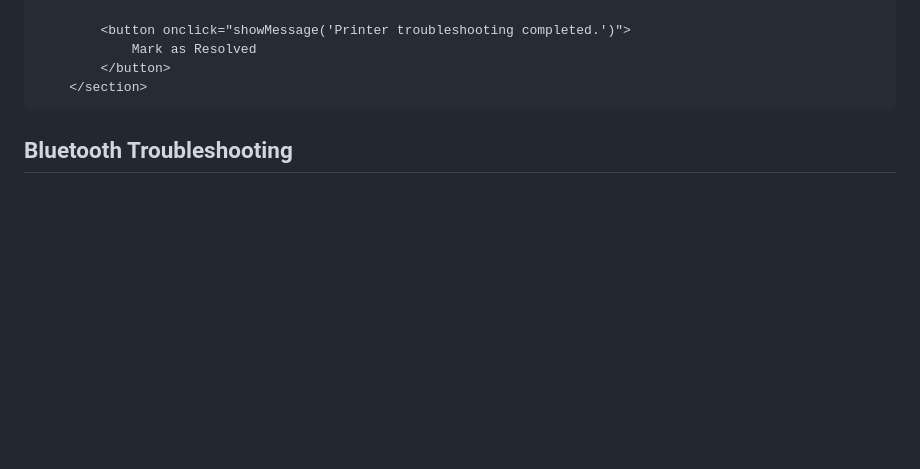
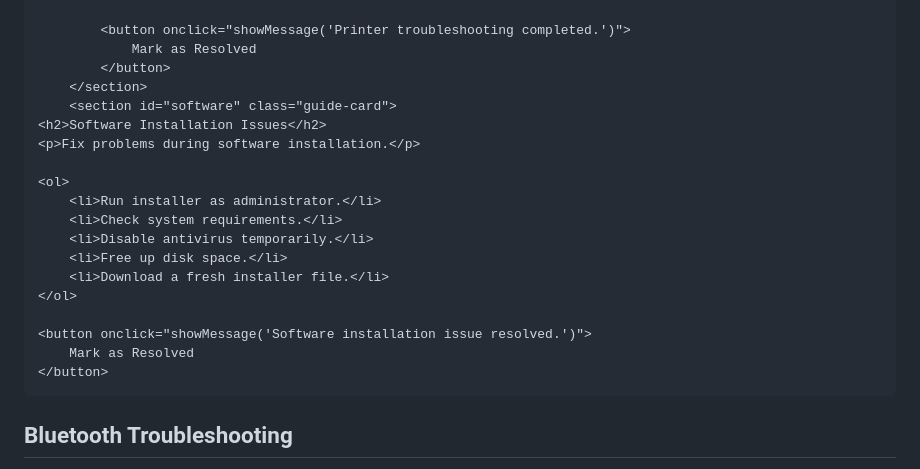
Before and after one commit to olayinkashittu/it-troubleshooting-guides, a Markdown page: README.md, the part around the change. Drawn GitHub-style; blank space fills up the shorter version.

```diff
--- a/README.md
+++ b/README.md
@@ -62,6 +62,22 @@ it-troubleshooting-guides/
                 Mark as Resolved
             </button>
         </section>
+        <section id="software" class="guide-card">
+    <h2>Software Installation Issues</h2>
+    <p>Fix problems during software installation.</p>
+
+    <ol>
+        <li>Run installer as administrator.</li>
+        <li>Check system requirements.</li>
+        <li>Disable antivirus temporarily.</li>
+        <li>Free up disk space.</li>
+        <li>Download a fresh installer file.</li>
+    </ol>
+
+    <button onclick="showMessage('Software installation issue resolved.')">
+        Mark as Resolved
+    </button>
+</section>
 
 <section id="bluetooth" class="guide-card">
     <h2>Bluetooth Troubleshooting</h2>
```
